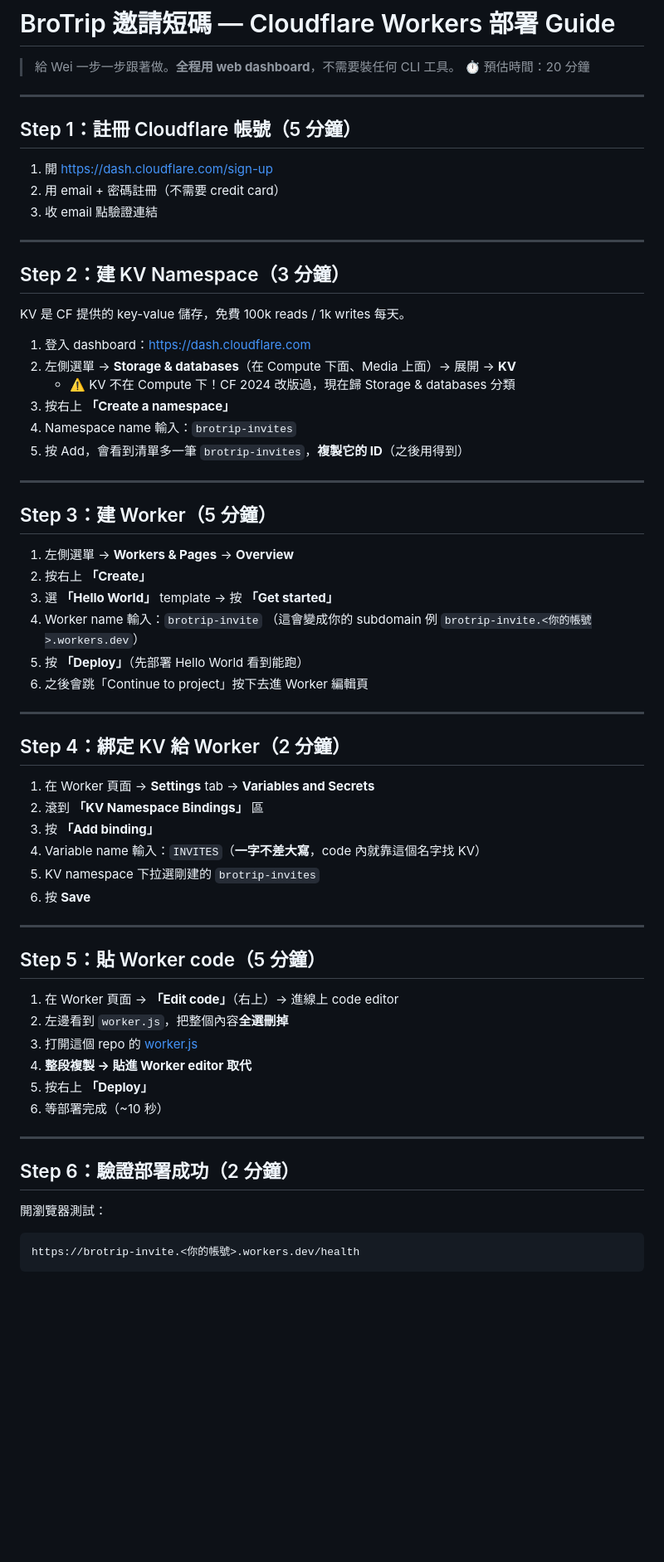
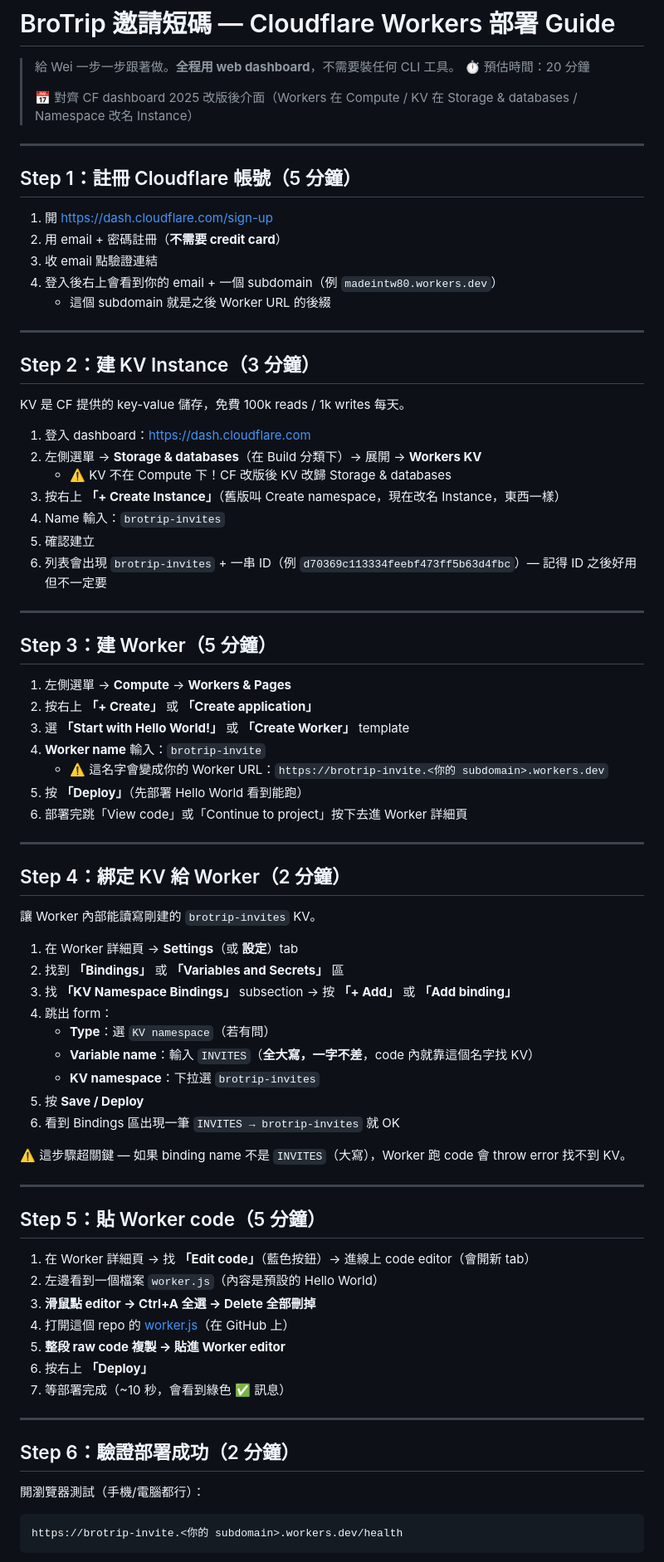
Before and after one commit to madeintw80/brotrip, a Markdown page: workers/invite-shortcode/SETUP.md, the part around one of its changes. Shown at 83% size. GitHub-like rendering; blank space fills up the shorter version.

Commit message:
docs: SETUP.md 全面對齊 CF dashboard 2025 改版介面
更新：
- Step 2: KV 在 'Storage & databases → Workers KV', 'Create namespace' 改名 'Create Instance'
- Step 3: 'Compute → Workers & Pages' 路徑明確, 提示 Worker name 對應 subdomain
- Step 4: bindings 位置調整 (有些 dashboard 在 'Bindings', 有些在 'Variables and Secrets')
- Step 5: editor 操作步驟更明確
- Step 6: 把 'subdomain' 範例對到實際 'madeintw80.workers.dev'
- Step 7: 強調拿掉 /health 給 base URL
- 卡住問題: 加 'Create Instance vs Create namespace' / '1101 error = KV binding 沒設好' / Logs tab debug

Co-Authored-By: Claude Opus 4.7 (1M context) <noreply@anthropic.com>

````diff
--- a/workers/invite-shortcode/SETUP.md
+++ b/workers/invite-shortcode/SETUP.md
@@ -2,68 +2,82 @@
 
 > 給 Wei 一步一步跟著做。**全程用 web dashboard**，不需要裝任何 CLI 工具。
 > ⏱️ 預估時間：20 分鐘
+>
+> 📅 對齊 CF dashboard 2025 改版後介面（Workers 在 Compute / KV 在 Storage & databases / Namespace 改名 Instance）
 
 ---
 
 ## Step 1：註冊 Cloudflare 帳號（5 分鐘）
 
 1. 開 https://dash.cloudflare.com/sign-up
-2. 用 email + 密碼註冊（不需要 credit card）
+2. 用 email + 密碼註冊（**不需要 credit card**）
 3. 收 email 點驗證連結
+4. 登入後右上會看到你的 email + 一個 subdomain（例 `madeintw80.workers.dev`）
+   - 這個 subdomain 就是之後 Worker URL 的後綴
 
 ---
 
-## Step 2：建 KV Namespace（3 分鐘）
+## Step 2：建 KV Instance（3 分鐘）
 
 KV 是 CF 提供的 key-value 儲存，免費 100k reads / 1k writes 每天。
 
 1. 登入 dashboard：https://dash.cloudflare.com
-2. 左側選單 → **Storage & databases**（在 Compute 下面、Media 上面）→ 展開 → **KV**
-   - ⚠️ KV 不在 Compute 下！CF 2024 改版過，現在歸 Storage & databases 分類
-3. 按右上 **「Create a namespace」**
-4. Namespace name 輸入：`brotrip-invites`
-5. 按 Add，會看到清單多一筆 `brotrip-invites`，**複製它的 ID**（之後用得到）
+2. 左側選單 → **Storage & databases**（在 Build 分類下）→ 展開 → **Workers KV**
+   - ⚠️ KV 不在 Compute 下！CF 改版後 KV 改歸 Storage & databases
+3. 按右上 **「+ Create Instance」**（舊版叫 Create namespace，現在改名 Instance，東西一樣）
+4. Name 輸入：`brotrip-invites`
+5. 確認建立
+6. 列表會出現 `brotrip-invites` + 一串 ID（例 `d70369c113334feebf473ff5b63d4fbc`）— 記得 ID 之後好用但不一定要
 
 ---
 
 ## Step 3：建 Worker（5 分鐘）
 
-1. 左側選單 → **Workers & Pages** → **Overview**
-2. 按右上 **「Create」**
-3. 選 **「Hello World」** template → 按 **「Get started」**
-4. Worker name 輸入：`brotrip-invite` （這會變成你的 subdomain 例 `brotrip-invite.<你的帳號>.workers.dev`）
+1. 左側選單 → **Compute** → **Workers & Pages**
+2. 按右上 **「+ Create」** 或 **「Create application」**
+3. 選 **「Start with Hello World!」** 或 **「Create Worker」** template
+4. **Worker name** 輸入：`brotrip-invite`
+   - ⚠️ 這名字會變成你的 Worker URL：`https://brotrip-invite.<你的 subdomain>.workers.dev`
 5. 按 **「Deploy」**（先部署 Hello World 看到能跑）
-6. 之後會跳「Continue to project」按下去進 Worker 編輯頁
+6. 部署完跳「View code」或「Continue to project」按下去進 Worker 詳細頁
 
 ---
 
 ## Step 4：綁定 KV 給 Worker（2 分鐘）
 
-1. 在 Worker 頁面 → **Settings** tab → **Variables and Secrets**
-2. 滾到 **「KV Namespace Bindings」** 區
-3. 按 **「Add binding」**
-4. Variable name 輸入：`INVITES`（**一字不差大寫**，code 內就靠這個名字找 KV）
-5. KV namespace 下拉選剛建的 `brotrip-invites`
-6. 按 **Save**
+讓 Worker 內部能讀寫剛建的 `brotrip-invites` KV。
+
+1. 在 Worker 詳細頁 → **Settings**（或 **設定**）tab
+2. 找到 **「Bindings」** 或 **「Variables and Secrets」** 區
+3. 找 **「KV Namespace Bindings」** subsection → 按 **「+ Add」** 或 **「Add binding」**
+4. 跳出 form：
+   - **Type**：選 `KV namespace`（若有問）
+   - **Variable name**：輸入 `INVITES`（**全大寫，一字不差**，code 內就靠這個名字找 KV）
+   - **KV namespace**：下拉選 `brotrip-invites`
+5. 按 **Save / Deploy**
+6. 看到 Bindings 區出現一筆 `INVITES → brotrip-invites` 就 OK
+
+⚠️ 這步驟超關鍵 — 如果 binding name 不是 `INVITES`（大寫），Worker 跑 code 會 throw error 找不到 KV。
 
 ---
 
 ## Step 5：貼 Worker code（5 分鐘）
 
-1. 在 Worker 頁面 → **「Edit code」**（右上）→ 進線上 code editor
-2. 左邊看到 `worker.js`，把整個內容**全選刪掉**
-3. 打開這個 repo 的 [worker.js](./worker.js)
-4. **整段複製 → 貼進 Worker editor 取代**
-5. 按右上 **「Deploy」**
-6. 等部署完成（~10 秒）
+1. 在 Worker 詳細頁 → 找 **「Edit code」**（藍色按鈕）→ 進線上 code editor（會開新 tab）
+2. 左邊看到一個檔案 `worker.js`（內容是預設的 Hello World）
+3. **滑鼠點 editor → Ctrl+A 全選 → Delete 全部刪掉**
+4. 打開這個 repo 的 [worker.js](./worker.js)（在 GitHub 上）
+5. **整段 raw code 複製 → 貼進 Worker editor**
+6. 按右上 **「Deploy」**
+7. 等部署完成（~10 秒，會看到綠色 ✅ 訊息）
 
 ---
 
 ## Step 6：驗證部署成功（2 分鐘）
 
-開瀏覽器測試：
+開瀏覽器測試（手機/電腦都行）：
 
 ```
-https://brotrip-invite.<你的帳號>.workers.dev/health
+https://brotrip-invite.<你的 subdomain>.workers.dev/health
 ```
 
````
Also changed, not shown: other parts of workers/invite-shortcode/SETUP.md (+32 -14 lines).
